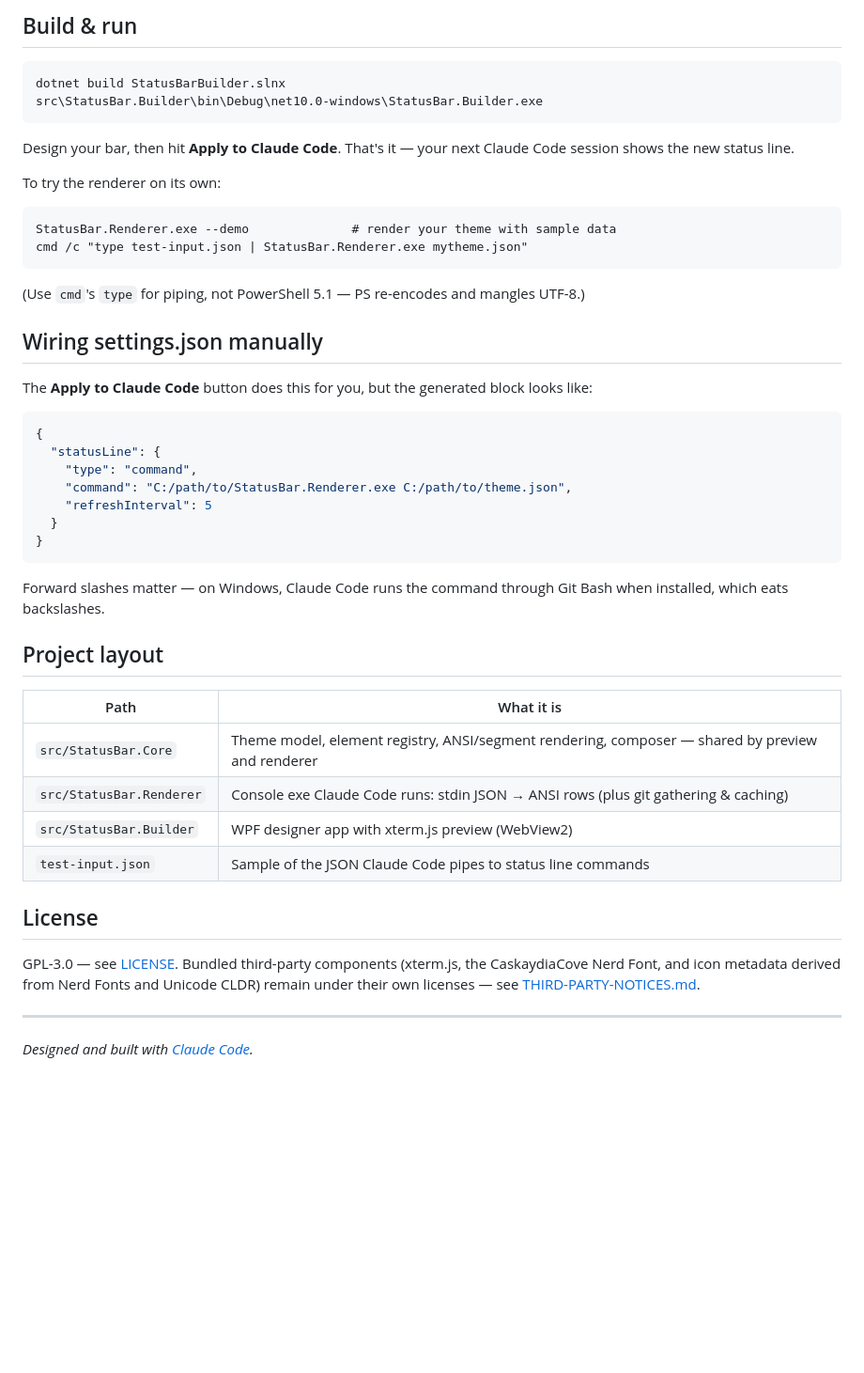
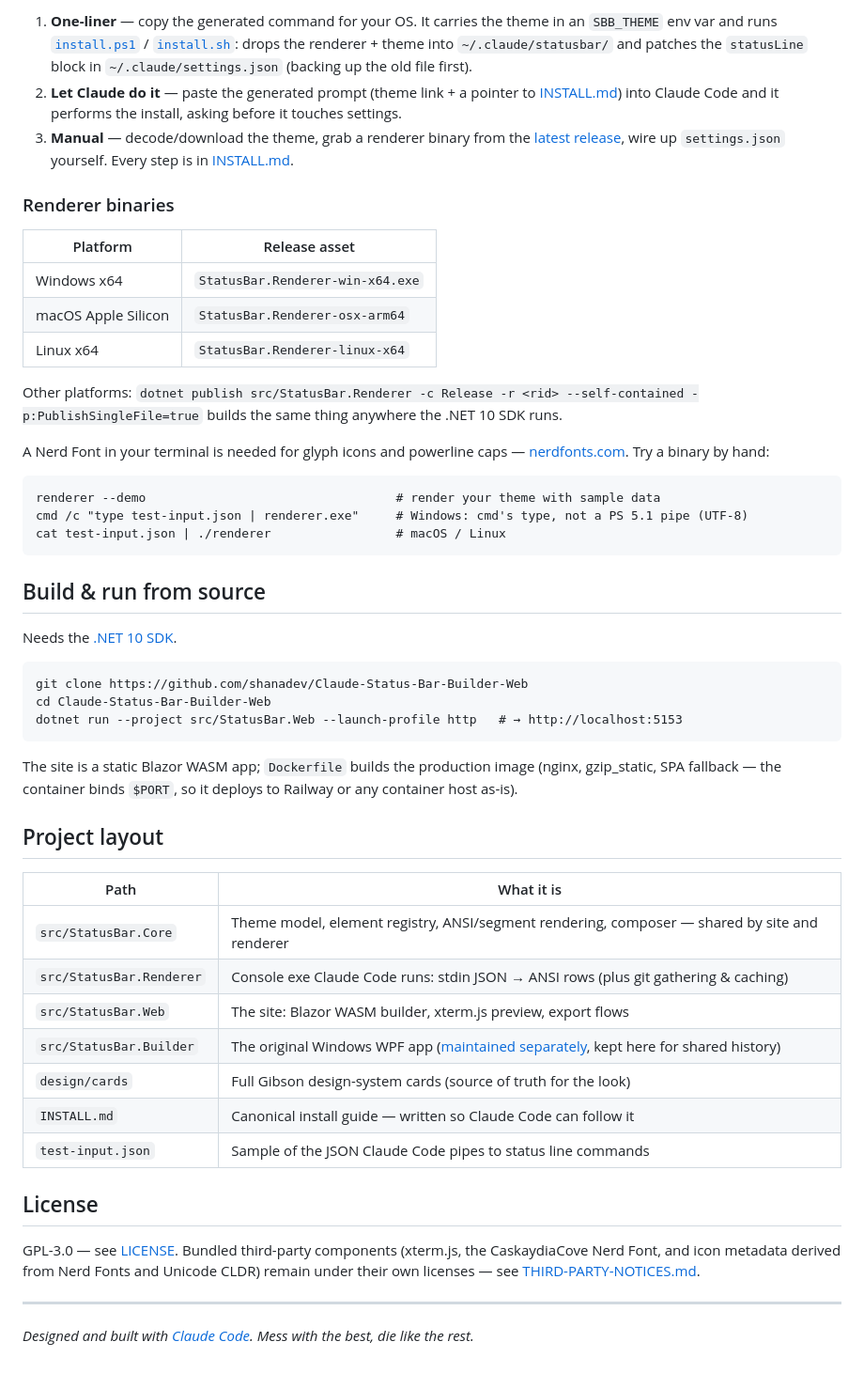
Before and after one commit to shanadev/Claude-Status-Bar-Builder-Web, a Markdown page: README.md, the part around one of its changes. Shown at 94% size. Drawn GitHub-style; blank space fills up the shorter version.

````diff
--- a/README.md
+++ b/README.md
@@ -40,51 +60,69 @@ Your design is saved as a **theme JSON**. A small console renderer (`StatusBar.R
 
-## Build & run
+1. **One-liner** — copy the generated command for your OS. It carries the theme in an
+   `SBB_THEME` env var and runs [`install.ps1`](src/StatusBar.Web/wwwroot/install.ps1) /
+   [`install.sh`](src/StatusBar.Web/wwwroot/install.sh): drops the renderer + theme into
+   `~/.claude/statusbar/` and patches the `statusLine` block in `~/.claude/settings.json`
+   (backing up the old file first).
+2. **Let Claude do it** — paste the generated prompt (theme link + a pointer to
+   [INSTALL.md](INSTALL.md)) into Claude Code and it performs the install, asking before it
+   touches settings.
+3. **Manual** — decode/download the theme, grab a renderer binary from the
+   [latest release](https://github.com/shanadev/Claude-Status-Bar-Builder-Web/releases/latest),
+   wire up `settings.json` yourself. Every step is in [INSTALL.md](INSTALL.md).
+
+### Renderer binaries
+
+| Platform | Release asset |
+|---|---|
+| Windows x64 | `StatusBar.Renderer-win-x64.exe` |
+| macOS Apple Silicon | `StatusBar.Renderer-osx-arm64` |
+| Linux x64 | `StatusBar.Renderer-linux-x64` |
+
+Other platforms: `dotnet publish src/StatusBar.Renderer -c Release -r <rid> --self-contained
+-p:PublishSingleFile=true` builds the same thing anywhere the .NET 10 SDK runs.
+
+A Nerd Font in your terminal is needed for glyph icons and powerline caps —
+[nerdfonts.com](https://www.nerdfonts.com/). Try a binary by hand:
 
 ```
-dotnet build StatusBarBuilder.slnx
-src\StatusBar.Builder\bin\Debug\net10.0-windows\StatusBar.Builder.exe
+renderer --demo                                  # render your theme with sample data
+cmd /c "type test-input.json | renderer.exe"     # Windows: cmd's type, not a PS 5.1 pipe (UTF-8)
+cat test-input.json | ./renderer                 # macOS / Linux
 ```
 
-Design your bar, then hit **Apply to Claude Code**. That's it — your next Claude Code session shows the new status line.
+## Build & run from source
 
-To try the renderer on its own:
+Needs the [.NET 10 SDK](https://dotnet.microsoft.com/).
 
 ```
-StatusBar.Renderer.exe --demo              # render your theme with sample data
-cmd /c "type test-input.json | StatusBar.Renderer.exe mytheme.json"
+git clone https://github.com/shanadev/Claude-Status-Bar-Builder-Web
+cd Claude-Status-Bar-Builder-Web
+dotnet run --project src/StatusBar.Web --launch-profile http   # → http://localhost:5153
 ```
 
-(Use `cmd`'s `type` for piping, not PowerShell 5.1 — PS re-encodes and mangles UTF-8.)
-
-## Wiring settings.json manually
-
-The **Apply to Claude Code** button does this for you, but the generated block looks like:
-
-```json
-{
-  "statusLine": {
-    "type": "command",
-    "command": "C:/path/to/StatusBar.Renderer.exe C:/path/to/theme.json",
-    "refreshInterval": 5
-  }
-}
-```
-
-Forward slashes matter — on Windows, Claude Code runs the command through Git Bash when installed, which eats backslashes.
+The site is a static Blazor WASM app; `Dockerfile` builds the production image (nginx,
+gzip_static, SPA fallback — the container binds `$PORT`, so it deploys to Railway or any
+container host as-is).
 
 ## Project layout
 
 | Path | What it is |
 |---|---|
-| `src/StatusBar.Core` | Theme model, element registry, ANSI/segment rendering, composer — shared by preview and renderer |
+| `src/StatusBar.Core` | Theme model, element registry, ANSI/segment rendering, composer — shared by site and renderer |
 | `src/StatusBar.Renderer` | Console exe Claude Code runs: stdin JSON → ANSI rows (plus git gathering & caching) |
-| `src/StatusBar.Builder` | WPF designer app with xterm.js preview (WebView2) |
+| `src/StatusBar.Web` | The site: Blazor WASM builder, xterm.js preview, export flows |
+| `src/StatusBar.Builder` | The original Windows WPF app ([maintained separately](https://github.com/shanadev/Claude-Status-Bar-Builder), kept here for shared history) |
+| `design/cards` | Full Gibson design-system cards (source of truth for the look) |
+| `INSTALL.md` | Canonical install guide — written so Claude Code can follow it |
 | `test-input.json` | Sample of the JSON Claude Code pipes to status line commands |
 
 ## License
 
-GPL-3.0 — see [LICENSE](LICENSE). Bundled third-party components (xterm.js, the CaskaydiaCove Nerd Font, and icon metadata derived from Nerd Fonts and Unicode CLDR) remain under their own licenses — see [THIRD-PARTY-NOTICES.md](THIRD-PARTY-NOTICES.md).
+GPL-3.0 — see [LICENSE](LICENSE). Bundled third-party components (xterm.js, the
+CaskaydiaCove Nerd Font, and icon metadata derived from Nerd Fonts and Unicode CLDR) remain
+under their own licenses — see [THIRD-PARTY-NOTICES.md](THIRD-PARTY-NOTICES.md).
 
 ---
 
-*Designed and built with [Claude Code](https://code.claude.com).*
+*Designed and built with [Claude Code](https://code.claude.com). Mess with the best, die
+like the rest.*
````
Also changed, not shown: other parts of README.md (+43 -23 lines), docs/screenshot.png (deleted), docs/web-builder.png (added), 5 other files.
